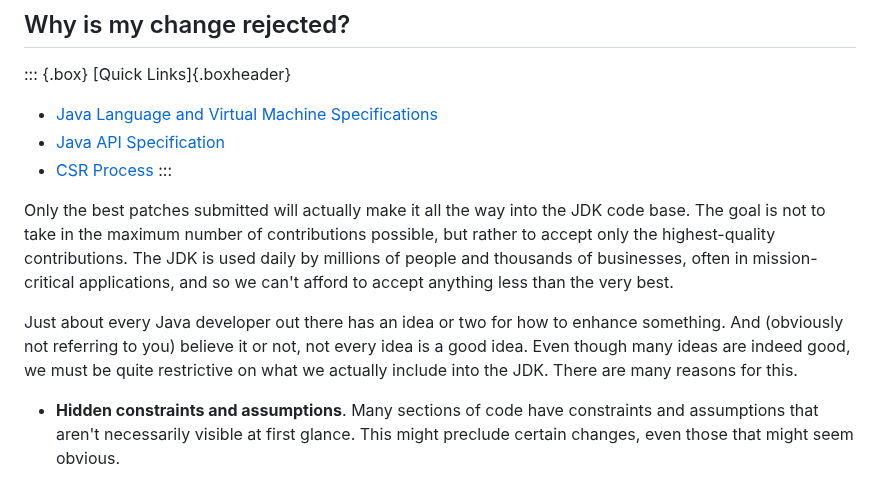
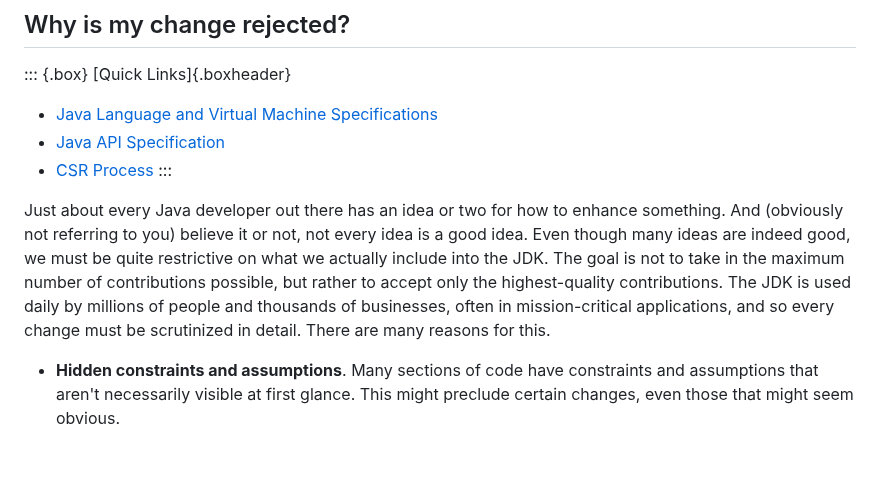
Before and after one commit to openjdk/guide, a Markdown page: src/guide/contributing-to-an-open-jdk-project.md, the part around the change. Drawn GitHub-style; blank space fills up the shorter version.

```diff
--- a/src/guide/contributing-to-an-open-jdk-project.md
+++ b/src/guide/contributing-to-an-open-jdk-project.md
@@ -58,9 +58,7 @@ Even though we strive to unify how things are done within OpenJDK, different are
 * [CSR Process](https://wiki.openjdk.org/display/csr/Main)
 :::
 
-Only the best patches submitted will actually make it all the way into the JDK code base. The goal is not to take in the maximum number of contributions possible, but rather to accept only the highest-quality contributions. The JDK is used daily by millions of people and thousands of businesses, often in mission-critical applications, and so we can't afford to accept anything less than the very best.
-
-Just about every Java developer out there has an idea or two for how to enhance something. And (obviously not referring to you) believe it or not, not every idea is a good idea. Even though many ideas are indeed good, we must be quite restrictive on what we actually include into the JDK. There are many reasons for this.
+Just about every Java developer out there has an idea or two for how to enhance something. And (obviously not referring to you) believe it or not, not every idea is a good idea. Even though many ideas are indeed good, we must be quite restrictive on what we actually include into the JDK. The goal is not to take in the maximum number of contributions possible, but rather to accept only the highest-quality contributions. The JDK is used daily by millions of people and thousands of businesses, often in mission-critical applications, and so every change must be scrutinized in detail. There are many reasons for this.
 
 * **Hidden constraints and assumptions**. Many sections of code have constraints and assumptions that aren't necessarily visible at first glance. This might preclude certain changes, even those that might seem obvious.
 
```
Also changed, not shown: src/guide/sponsoring-a-change.md (+2 -2 lines).
